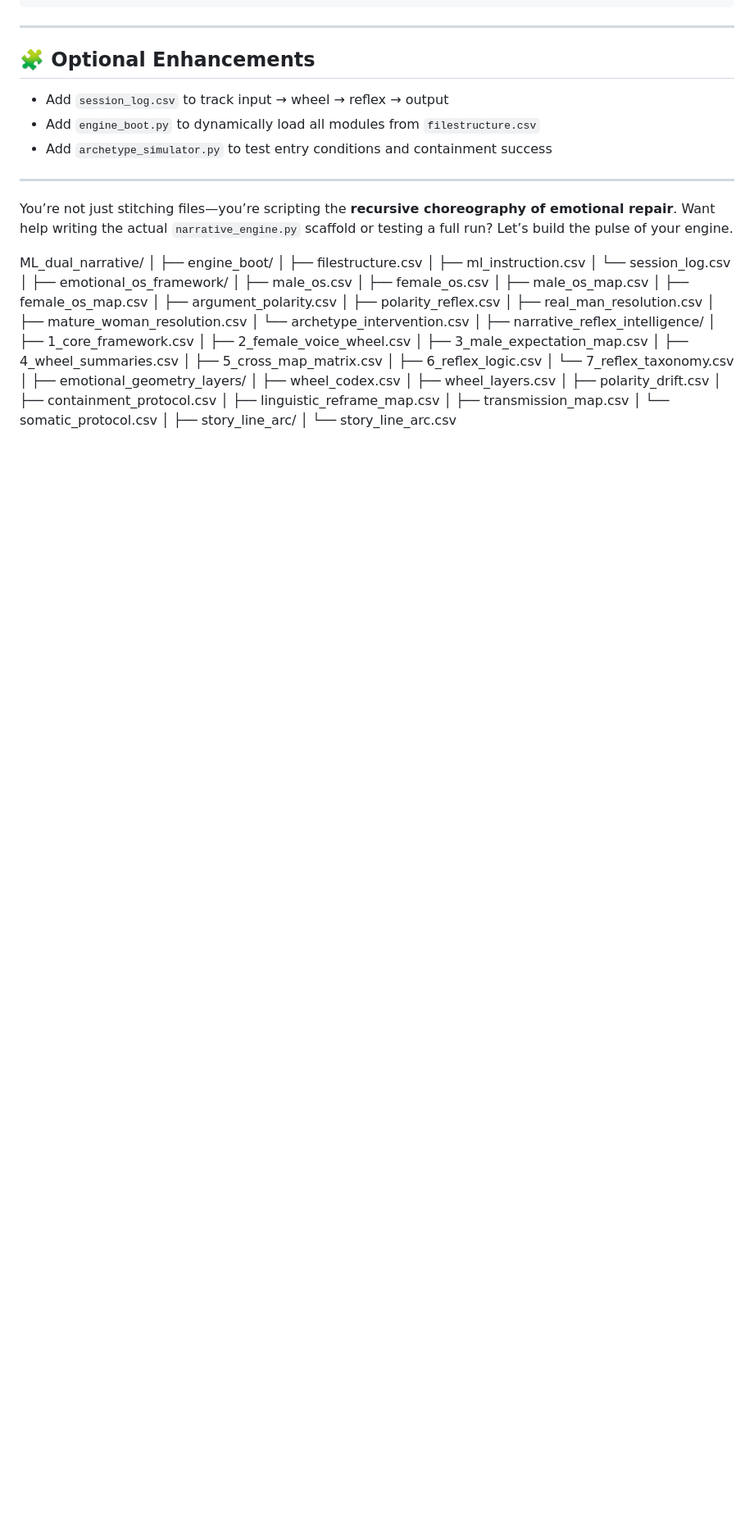
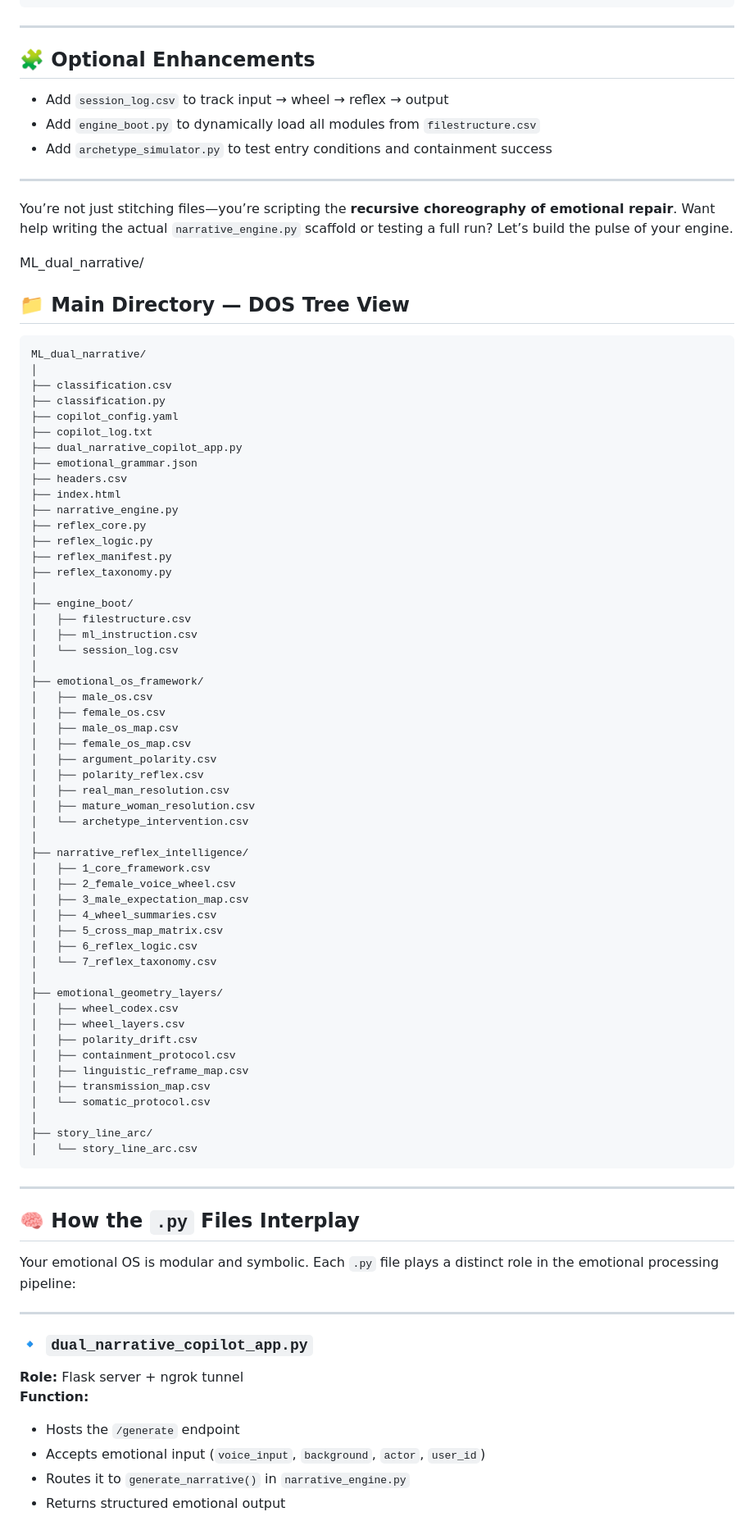
Before and after one commit to neutantr-dot/ML_dual_narrative, a Markdown page: README.md, the part around one of its changes. Shown at 82% size. Drawn GitHub-style; blank space fills up the shorter version.

````diff
--- a/README.md
+++ b/README.md
@@ -174,6 +174,28 @@ def apply_containment(wheel_state, narrative):
 You’re not just stitching files—you’re scripting the **recursive choreography of emotional repair**. Want help writing the actual `narrative_engine.py` scaffold or testing a full run? Let’s build the pulse of your engine.
 
 ML_dual_narrative/
+
+
+
+
+## 📁 Main Directory — DOS Tree View
+
+```
+ML_dual_narrative/
+│
+├── classification.csv
+├── classification.py
+├── copilot_config.yaml
+├── copilot_log.txt
+├── dual_narrative_copilot_app.py
+├── emotional_grammar.json
+├── headers.csv
+├── index.html
+├── narrative_engine.py
+├── reflex_core.py
+├── reflex_logic.py
+├── reflex_manifest.py
+├── reflex_taxonomy.py
 │
 ├── engine_boot/
 │   ├── filestructure.csv
@@ -211,3 +233,21 @@ ML_dual_narrative/
 │
 ├── story_line_arc/
 │   └── story_line_arc.csv
+```
+
+---
+
+## 🧠 How the `.py` Files Interplay
+
+Your emotional OS is modular and symbolic. Each `.py` file plays a distinct role in the emotional processing pipeline:
+
+---
+
+### 🔹 `dual_narrative_copilot_app.py`
+**Role:** Flask server + ngrok tunnel
+**Function:**
+- Hosts the `/generate` endpoint
+- Accepts emotional input (`voice_input`, `background`, `actor`, `user_id`)
+- Routes it to `generate_narrative()` in `narrative_engine.py`
+- Returns structured emotional output
+
````
Also changed, not shown: other parts of README.md (+71 -0 lines).
